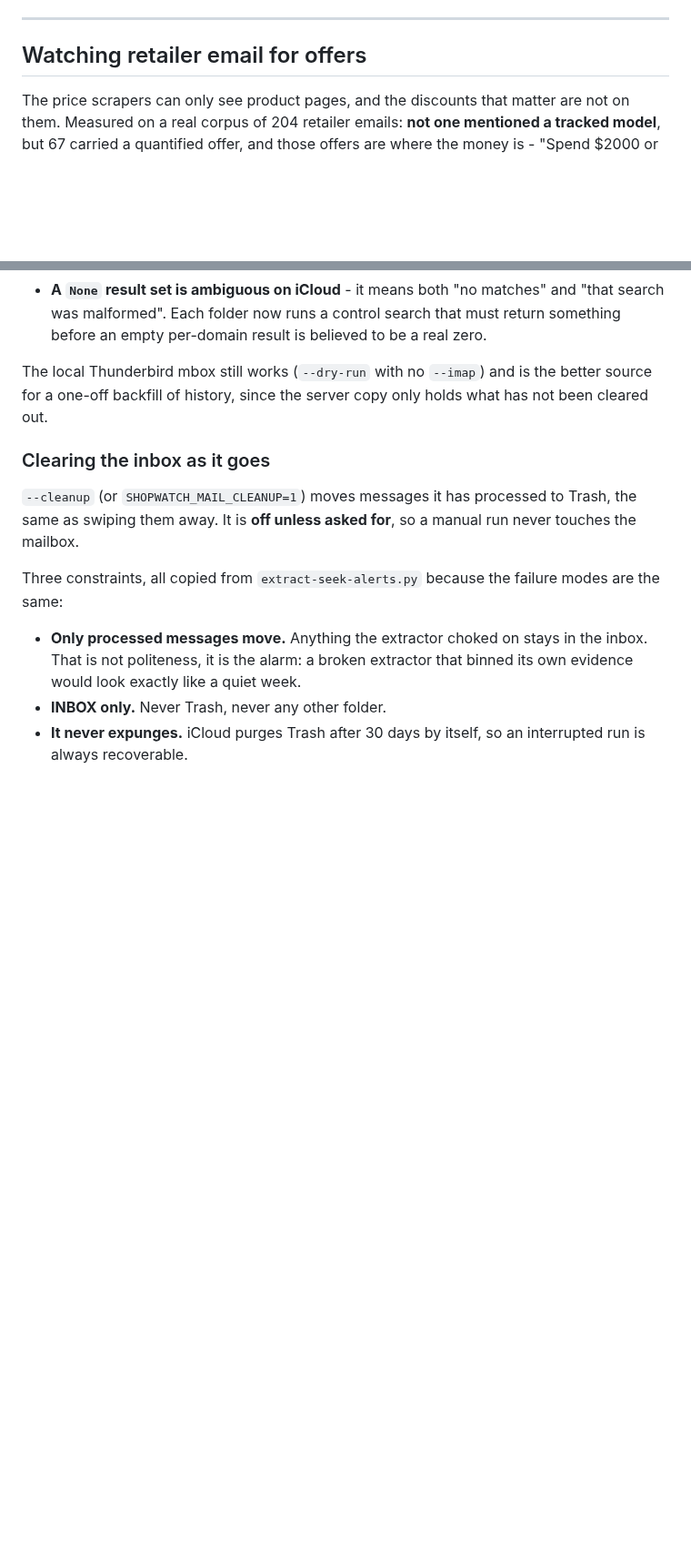
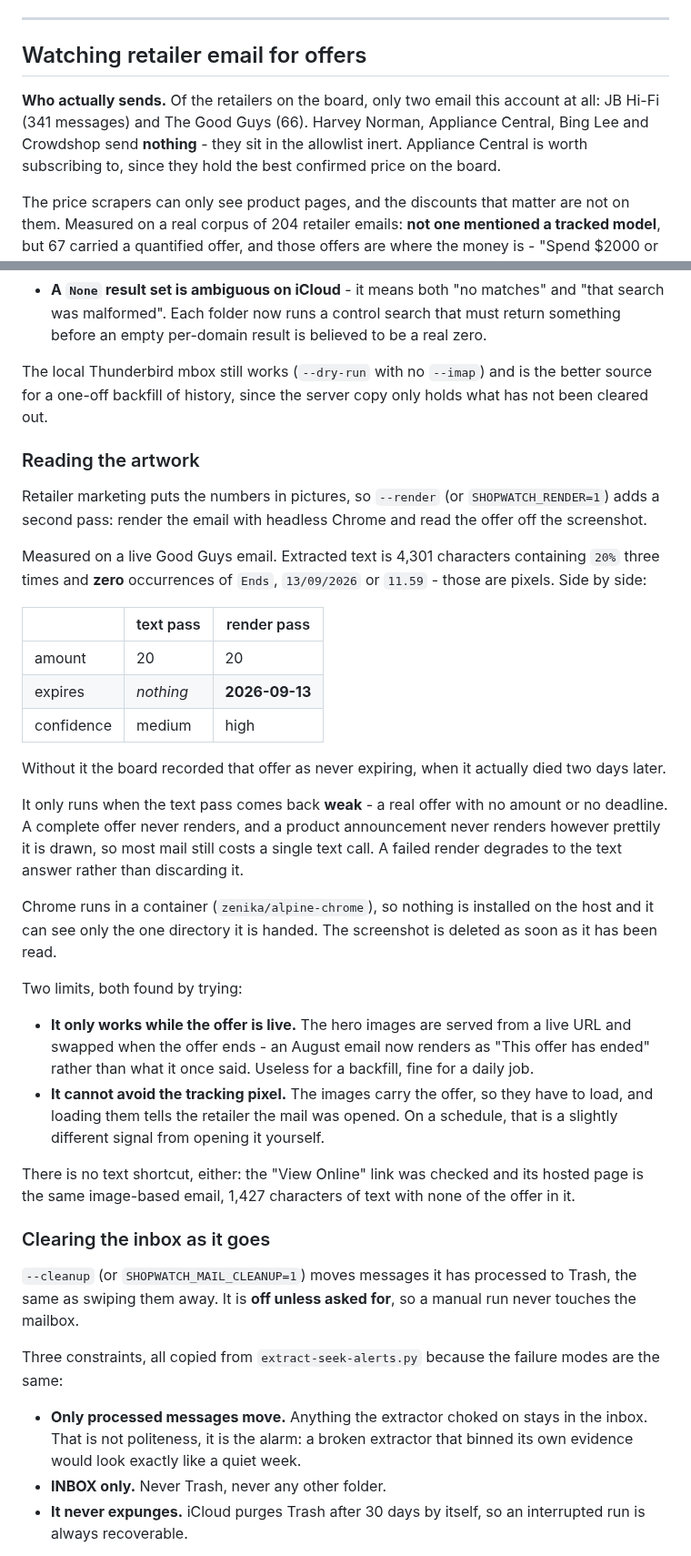
Before and after one commit to rodlunt/shopwatch, a Markdown page: README.md, 2 parts joined by grey strips. Shown at 91% size. GitHub-like rendering; blank space fills up the shorter version.

Commit message:
docs: record the render result and who actually sends
Render pass proven on the live Good Guys email: text gave amount 20 and no
expiry at all, the artwork gave 2026-09-13 and lifted confidence from medium to
high. Without it the board had that offer as never expiring when it died two
days later.

Also records that only JB Hi-Fi and The Good Guys email this account. Harvey
Norman, Appliance Central, Bing Lee and Crowdshop send nothing, so the watcher
already covers 100% of the retailer mail that arrives.

```diff
--- a/README.md
+++ b/README.md
@@ -151,6 +151,12 @@ the live file, and removes the stale `-wal`/`-shm` pair.
 
 ## Watching retailer email for offers
 
+**Who actually sends.** Of the retailers on the board, only two email this account at
+all: JB Hi-Fi (341 messages) and The Good Guys (66). Harvey Norman, Appliance Central,
+Bing Lee and Crowdshop send **nothing** - they sit in the allowlist inert. Appliance
+Central is worth subscribing to, since they hold the best confirmed price on the board.
+
+
 The price scrapers can only see product pages, and the discounts that matter are not on
 them. Measured on a real corpus of 204 retailer emails: **not one mentioned a tracked
 model**, but 67 carried a quantified offer, and those offers are where the money is -
@@ -207,6 +213,46 @@ Three things learned the hard way against the real account, all of them now in t
 The local Thunderbird mbox still works (`--dry-run` with no `--imap`) and is the better
 source for a one-off backfill of history, since the server copy only holds what has not
 been cleared out.
+
+### Reading the artwork
+
+Retailer marketing puts the numbers in pictures, so `--render` (or `SHOPWATCH_RENDER=1`)
+adds a second pass: render the email with headless Chrome and read the offer off the
+screenshot.
+
+Measured on a live Good Guys email. Extracted text is 4,301 characters containing `20%`
+three times and **zero** occurrences of `Ends`, `13/09/2026` or `11.59` - those are
+pixels. Side by side:
+
+| | text pass | render pass |
+|---|---|---|
+| amount | 20 | 20 |
+| expires | *nothing* | **2026-09-13** |
+| confidence | medium | high |
+
+Without it the board recorded that offer as never expiring, when it actually died two
+days later.
+
+It only runs when the text pass comes back **weak** - a real offer with no amount or no
+deadline. A complete offer never renders, and a product announcement never renders
+however prettily it is drawn, so most mail still costs a single text call. A failed
+render degrades to the text answer rather than discarding it.
+
+Chrome runs in a container (`zenika/alpine-chrome`), so nothing is installed on the host
+and it can see only the one directory it is handed. The screenshot is deleted as soon as
+it has been read.
+
+Two limits, both found by trying:
+
+* **It only works while the offer is live.** The hero images are served from a live URL
+  and swapped when the offer ends - an August email now renders as "This offer has
+  ended" rather than what it once said. Useless for a backfill, fine for a daily job.
+* **It cannot avoid the tracking pixel.** The images carry the offer, so they have to
+  load, and loading them tells the retailer the mail was opened. On a schedule, that is
+  a slightly different signal from opening it yourself.
+
+There is no text shortcut, either: the "View Online" link was checked and its hosted page
+is the same image-based email, 1,427 characters of text with none of the offer in it.
 
 ### Clearing the inbox as it goes
 
```
